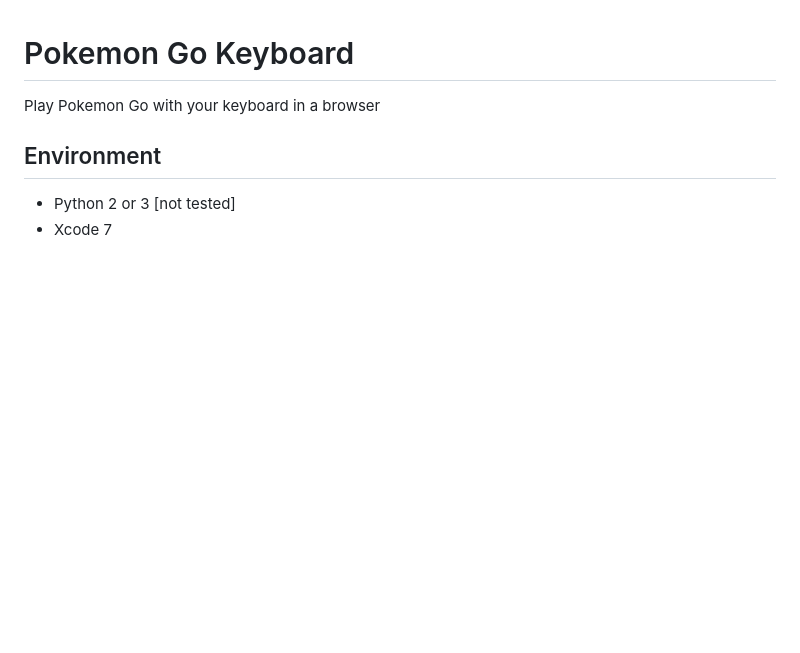
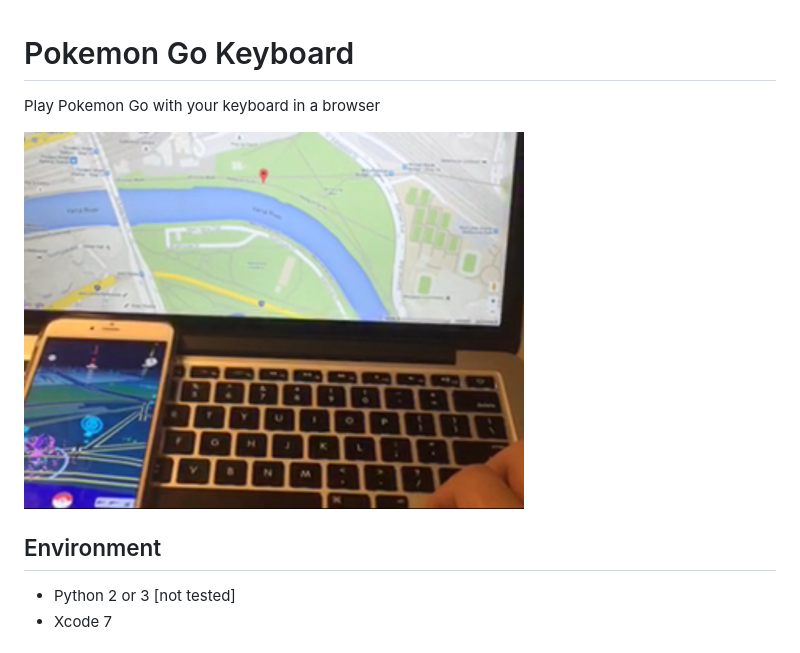
Before and after one commit to xhkz/pokemon-go-keyboard, a Markdown page: readme.md, the part around the change. GitHub-like rendering; pictures changed too: assets/shot.png (added); blank space fills up the shorter version.

```diff
--- a/readme.md
+++ b/readme.md
@@ -1,6 +1,8 @@
 # Pokemon Go Keyboard
 
 Play Pokemon Go with your keyboard in a browser
+
+![Shot](assets/shot.png)
 
 Environment
 ------------
```
